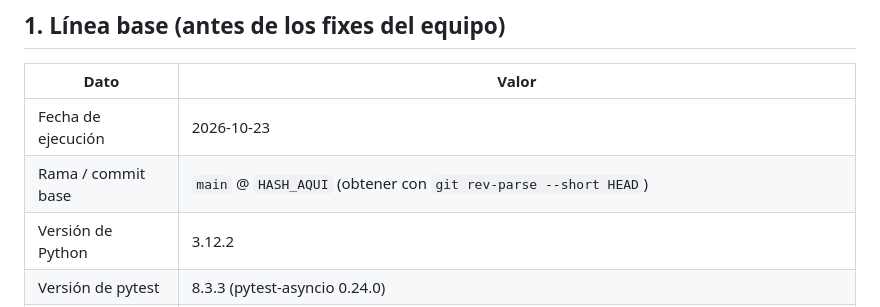
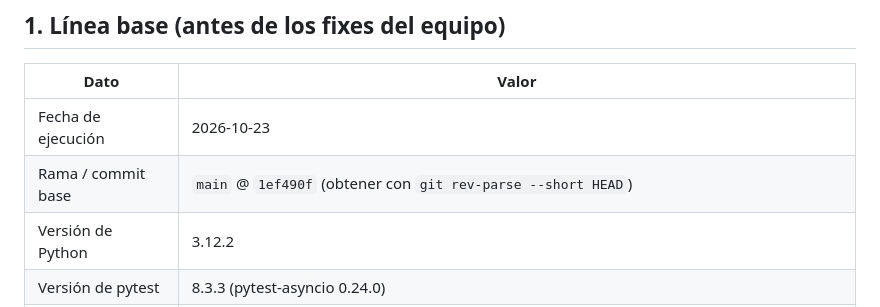
Before and after one commit to SantiagoCusirramos/Banco_Nacional_Arequipa, a Markdown page: Documents/04-reporte-pruebas.md, the part around the change. Rendered like a GitHub page.

Commit message:
Update commit hash in report

```diff
--- a/Documents/04-reporte-pruebas.md
+++ b/Documents/04-reporte-pruebas.md
@@ -11,7 +11,7 @@
 | Dato | Valor |
 |---|---|
 | Fecha de ejecución | 2026-10-23 |
-| Rama / commit base | `main` @ `HASH_AQUI` (obtener con `git rev-parse --short HEAD`) |
+| Rama / commit base | `main` @ `1ef490f` (obtener con `git rev-parse --short HEAD`) |
 | Versión de Python | 3.12.2 |
 | Versión de pytest | 8.3.3 (pytest-asyncio 0.24.0) |
 | Total de tests | 24 |
```
